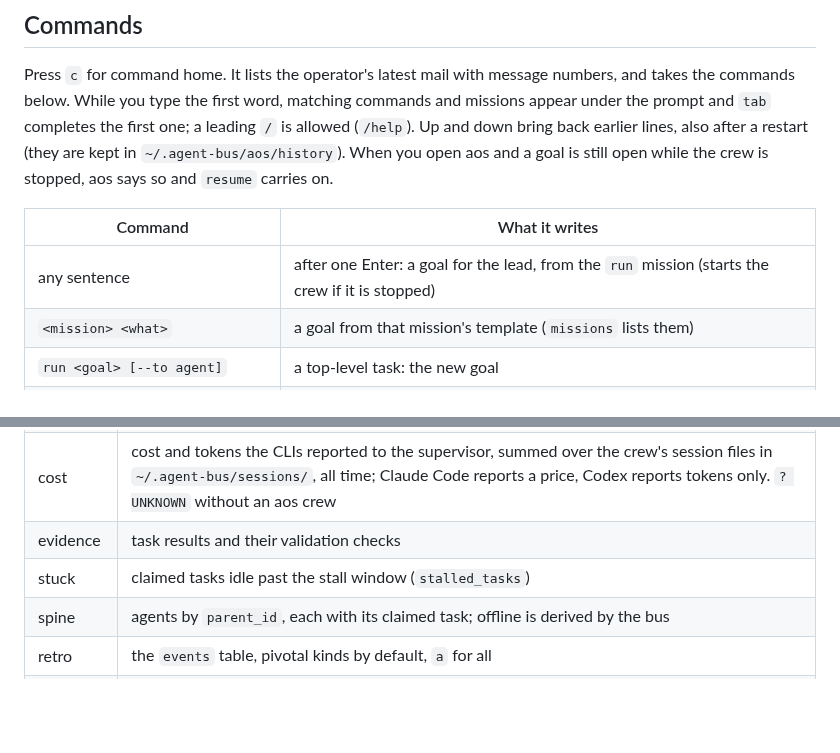
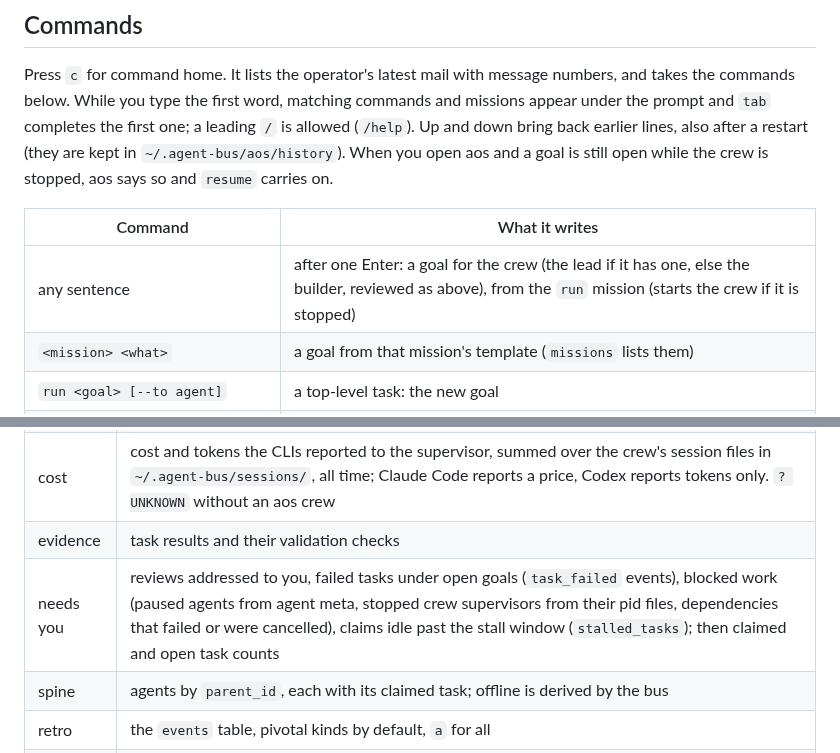
Before and after one commit to anon5376/agent-communication-system, a Markdown page: rust/AOS.md, 2 parts joined by grey strips. Drawn GitHub-style; blank space fills up the shorter version.

```diff
--- a/rust/AOS.md
+++ b/rust/AOS.md
@@ -138,7 +156,7 @@ Press `c` for command home. It lists the operator's latest mail with message num
 
 | Command | What it writes |
 |---|---|
-| any sentence | after one Enter: a goal for the lead, from the `run` mission (starts the crew if it is stopped) |
+| any sentence | after one Enter: a goal for the crew (the lead if it has one, else the builder, reviewed as above), from the `run` mission (starts the crew if it is stopped) |
 | `<mission> <what>` | a goal from that mission's template (`missions` lists them) |
 | `run <goal> [--to agent]` | a top-level task: the new goal |
 | `start [agent]`, `stop agents`, `stop <agent>` | nothing on the bus: starts or stops crew supervisors |
@@ -170,7 +188,7 @@ These are in the design but have no ACS verb, so aos does not fake them: rerouti
 | run | agents with a live claim, open task count, reviews addressed to the operator |
 | cost | cost and tokens the CLIs reported to the supervisor, summed over the crew's session files in `~/.agent-bus/sessions/`, all time; Claude Code reports a price, Codex reports tokens only. `? UNKNOWN` without an aos crew |
 | evidence | task results and their validation checks |
-| stuck | claimed tasks idle past the stall window (`stalled_tasks`) |
+| needs you | reviews addressed to you, failed tasks under open goals (`task_failed` events), blocked work (paused agents from agent meta, stopped crew supervisors from their pid files, dependencies that failed or were cancelled), claims idle past the stall window (`stalled_tasks`); then claimed and open task counts |
 | spine | agents by `parent_id`, each with its claimed task; offline is derived by the bus |
 | retro | the `events` table, pivotal kinds by default, `a` for all |
 | memory | `- UNAVAILABLE`: ACS has no memory store (AOS proposal P11) |
```
Also changed, not shown: other parts of rust/AOS.md (+30 -12 lines), docs/assets/aos-welcome-80x24.png, 11 other files.
